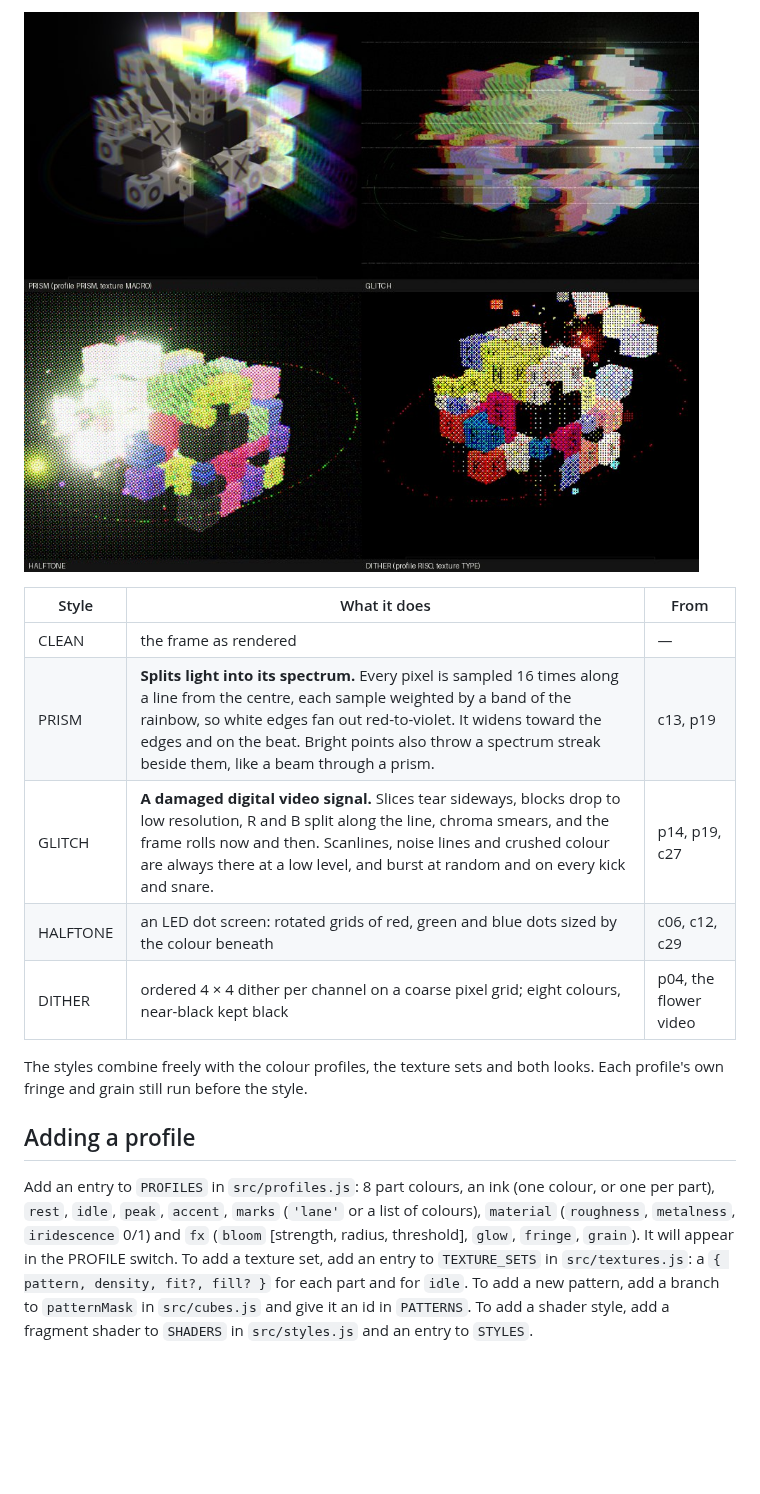
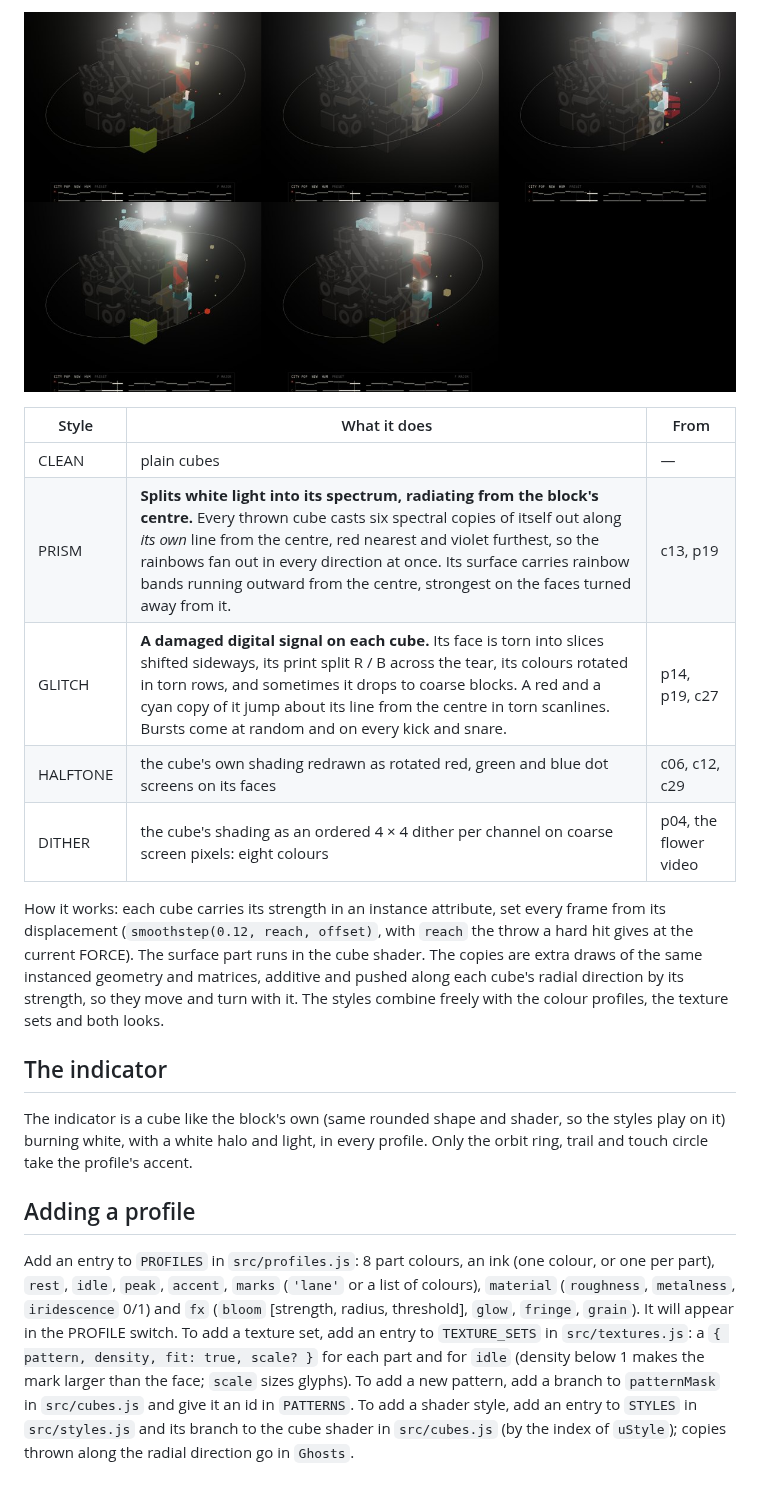
Before and after one commit to Pashyndr1k/Volum3, a Markdown page: docs/VISUAL_PROFILES.md, the part around one of its changes. GitHub-like rendering; pictures changed too: docs/img/shader-styles.jpg; blank space fills up the shorter version.

```diff
--- a/docs/VISUAL_PROFILES.md
+++ b/docs/VISUAL_PROFILES.md
@@ -118,14 +112,24 @@ the music. Switch with **S** or SHADER; the URL keeps `shader=`.
 
 | Style | What it does | From |
 |---|---|---|
-| CLEAN | the frame as rendered | — |
-| PRISM | **Splits light into its spectrum.** Every pixel is sampled 16 times along a line from the centre, each sample weighted by a band of the rainbow, so white edges fan out red-to-violet. It widens toward the edges and on the beat. Bright points also throw a spectrum streak beside them, like a beam through a prism. | c13, p19 |
-| GLITCH | **A damaged digital video signal.** Slices tear sideways, blocks drop to low resolution, R and B split along the line, chroma smears, and the frame rolls now and then. Scanlines, noise lines and crushed colour are always there at a low level, and burst at random and on every kick and snare. | p14, p19, c27 |
-| HALFTONE | an LED dot screen: rotated grids of red, green and blue dots sized by the colour beneath | c06, c12, c29 |
-| DITHER | ordered 4 × 4 dither per channel on a coarse pixel grid; eight colours, near-black kept black | p04, the flower video |
+| CLEAN | plain cubes | — |
+| PRISM | **Splits white light into its spectrum, radiating from the block's centre.** Every thrown cube casts six spectral copies of itself out along *its own* line from the centre, red nearest and violet furthest, so the rainbows fan out in every direction at once. Its surface carries rainbow bands running outward from the centre, strongest on the faces turned away from it. | c13, p19 |
+| GLITCH | **A damaged digital signal on each cube.** Its face is torn into slices shifted sideways, its print split R / B across the tear, its colours rotated in torn rows, and sometimes it drops to coarse blocks. A red and a cyan copy of it jump about its line from the centre in torn scanlines. Bursts come at random and on every kick and snare. | p14, p19, c27 |
+| HALFTONE | the cube's own shading redrawn as rotated red, green and blue dot screens on its faces | c06, c12, c29 |
+| DITHER | the cube's shading as an ordered 4 × 4 dither per channel on coarse screen pixels: eight colours | p04, the flower video |
 
-The styles combine freely with the colour profiles, the texture sets and both looks. Each
-profile's own fringe and grain still run before the style.
+How it works: each cube carries its strength in an instance attribute, set every frame from its
+displacement (`smoothstep(0.12, reach, offset)`, with `reach` the throw a hard hit gives at the
+current FORCE). The surface part runs in the cube shader. The copies are extra draws of the same
+instanced geometry and matrices, additive and pushed along each cube's radial direction by its
+strength, so they move and turn with it. The styles combine freely with the colour profiles,
+the texture sets and both looks.
+
+## The indicator
+
+The indicator is a cube like the block's own (same rounded shape and shader, so the styles play
+on it) burning white, with a white halo and light, in every profile. Only the orbit ring, trail
+and touch circle take the profile's accent.
 
 ## Adding a profile
 
@@ -133,6 +137,8 @@ Add an entry to `PROFILES` in `src/profiles.js`: 8 part colours, an ink (one col
 part), `rest`, `idle`, `peak`, `accent`, `marks` (`'lane'` or a list of colours), `material`
 (`roughness`, `metalness`, `iridescence` 0/1) and `fx` (`bloom` [strength, radius, threshold],
 `glow`, `fringe`, `grain`). It will appear in the PROFILE switch. To add a texture set, add an entry to `TEXTURE_SETS` in `src/textures.js`: a `{ pattern, density,
-fit?, fill? }` for each part and for `idle`. To add a new pattern, add a branch to `patternMask`
-in `src/cubes.js` and give it an id in `PATTERNS`. To add a shader style, add a fragment shader
-to `SHADERS` in `src/styles.js` and an entry to `STYLES`.
+fit: true, scale? }` for each part and for `idle` (density below 1 makes the mark larger than the
+face; `scale` sizes glyphs). To add a new pattern, add a branch to `patternMask` in
+`src/cubes.js` and give it an id in `PATTERNS`. To add a shader style, add an entry to `STYLES` in
+`src/styles.js` and its branch to the cube shader in `src/cubes.js` (by the index of `uStyle`);
+copies thrown along the radial direction go in `Ghosts`.
```
Also changed, not shown: other parts of docs/VISUAL_PROFILES.md (+21 -27 lines), docs/PROTOTYPE.md (+2 -2 lines), docs/img/texture-sets.jpg, 5 other files.
